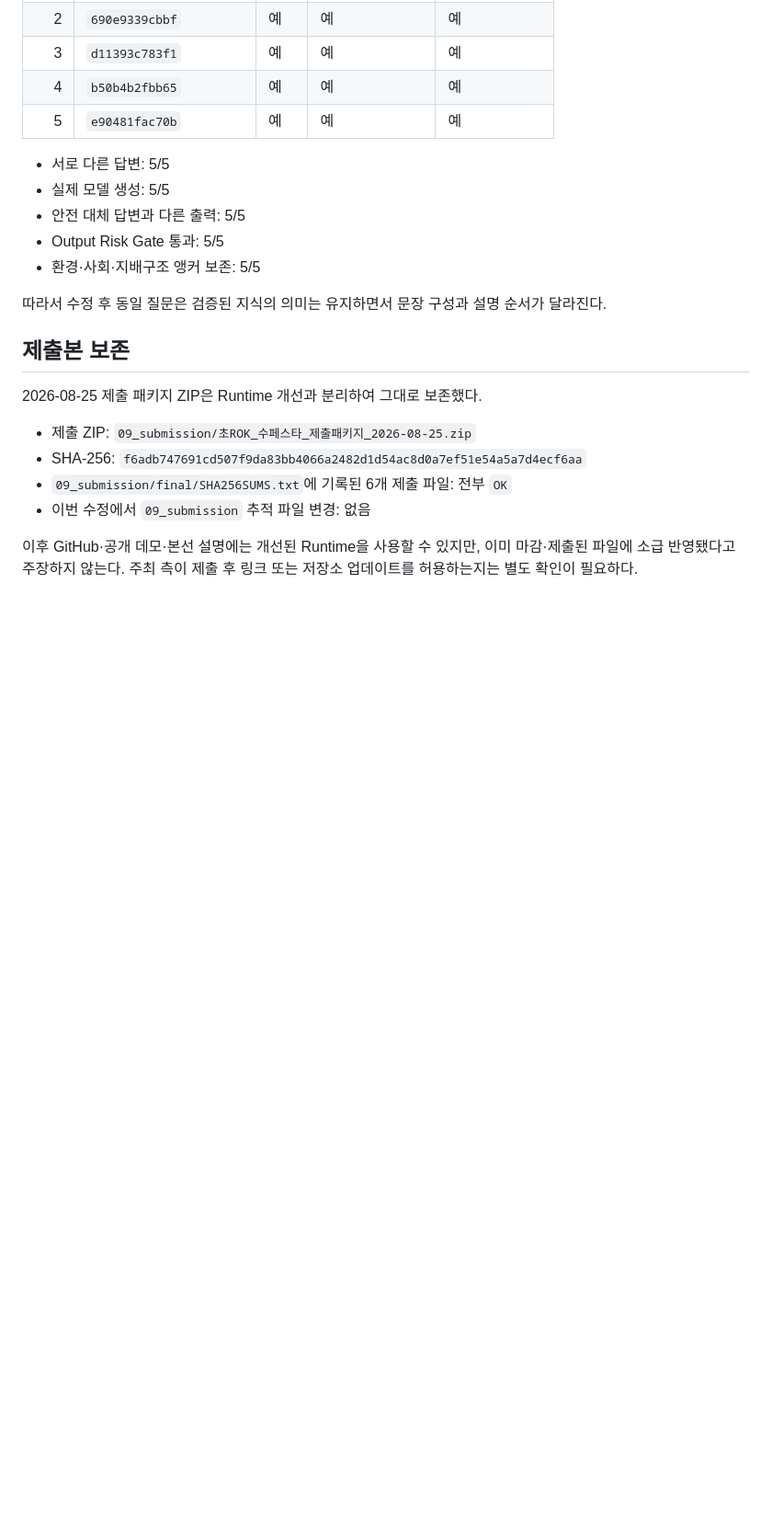
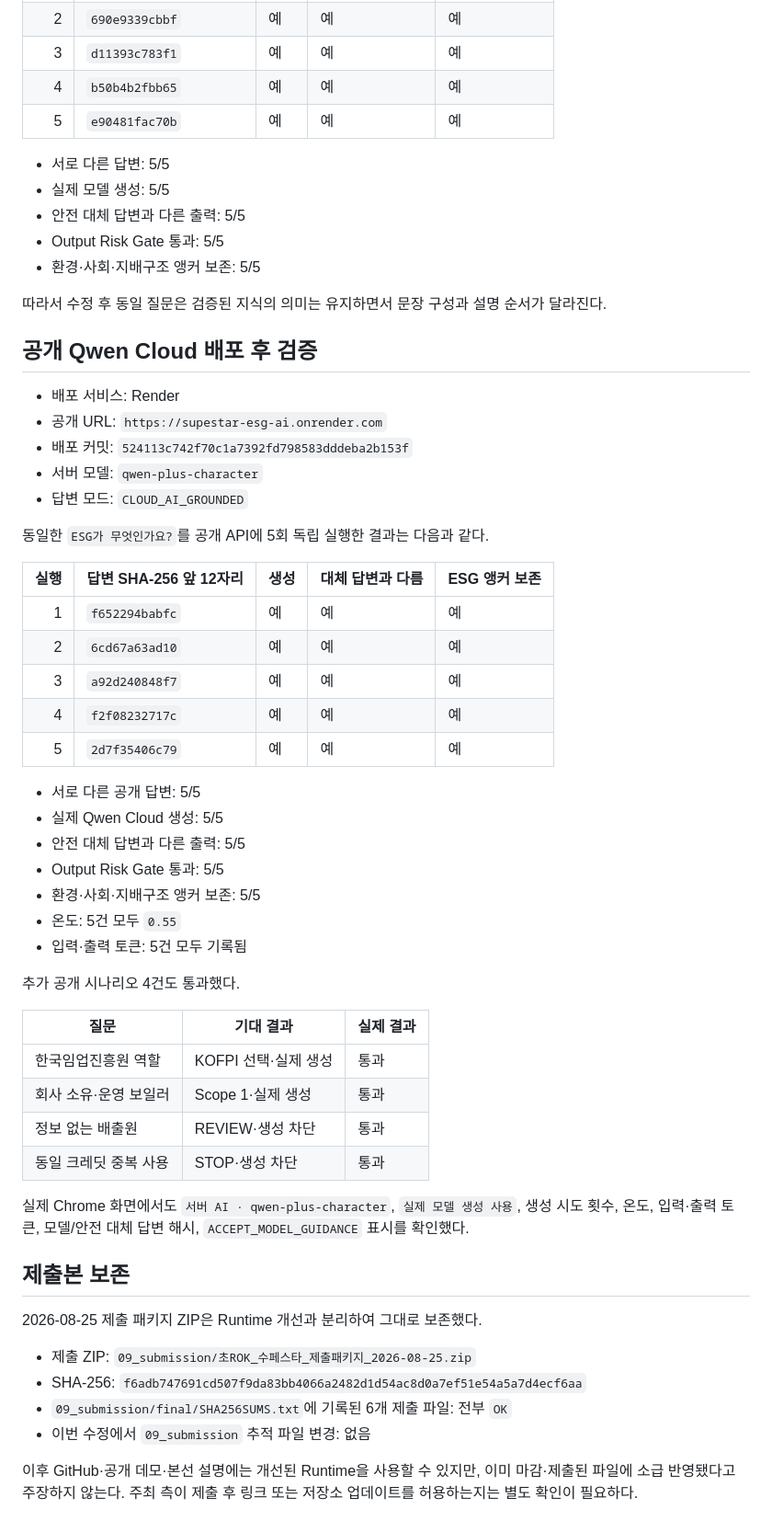
Before and after one commit to pak3430/supestar-esg-ai, a Markdown page: 07_evidence/qa/2026-08-26_실제AI생성_다양성_및_제출본보존_검증.md, the part around the change. Shown at 92% size. GitHub-like rendering; blank space fills up the shorter version.

Commit message:
Document deployed AI generation proof

```diff
--- a/07_evidence/qa/2026-08-26_실제AI생성_다양성_및_제출본보존_검증.md
+++ b/07_evidence/qa/2026-08-26_실제AI생성_다양성_및_제출본보존_검증.md
@@ -51,6 +51,43 @@
 
 따라서 수정 후 동일 질문은 검증된 지식의 의미는 유지하면서 문장 구성과 설명 순서가 달라진다.
 
+## 공개 Qwen Cloud 배포 후 검증
+
+- 배포 서비스: Render
+- 공개 URL: `https://supestar-esg-ai.onrender.com`
+- 배포 커밋: `524113c742f70c1a7392fd798583dddeba2b153f`
+- 서버 모델: `qwen-plus-character`
+- 답변 모드: `CLOUD_AI_GROUNDED`
+
+동일한 `ESG가 무엇인가요?`를 공개 API에 5회 독립 실행한 결과는 다음과 같다.
+
+| 실행 | 답변 SHA-256 앞 12자리 | 생성 | 대체 답변과 다름 | ESG 앵커 보존 |
+|---:|---|---|---|---|
+| 1 | `f652294babfc` | 예 | 예 | 예 |
+| 2 | `6cd67a63ad10` | 예 | 예 | 예 |
+| 3 | `a92d240848f7` | 예 | 예 | 예 |
+| 4 | `f2f08232717c` | 예 | 예 | 예 |
+| 5 | `2d7f35406c79` | 예 | 예 | 예 |
+
+- 서로 다른 공개 답변: 5/5
+- 실제 Qwen Cloud 생성: 5/5
+- 안전 대체 답변과 다른 출력: 5/5
+- Output Risk Gate 통과: 5/5
+- 환경·사회·지배구조 앵커 보존: 5/5
+- 온도: 5건 모두 `0.55`
+- 입력·출력 토큰: 5건 모두 기록됨
+
+추가 공개 시나리오 4건도 통과했다.
+
+| 질문 | 기대 결과 | 실제 결과 |
+|---|---|---|
+| 한국임업진흥원 역할 | KOFPI 선택·실제 생성 | 통과 |
+| 회사 소유·운영 보일러 | Scope 1·실제 생성 | 통과 |
+| 정보 없는 배출원 | REVIEW·생성 차단 | 통과 |
+| 동일 크레딧 중복 사용 | STOP·생성 차단 | 통과 |
+
+실제 Chrome 화면에서도 `서버 AI · qwen-plus-character`, `실제 모델 생성 사용`, 생성 시도 횟수, 온도, 입력·출력 토큰, 모델/안전 대체 답변 해시, `ACCEPT_MODEL_GUIDANCE` 표시를 확인했다.
+
 ## 제출본 보존
 
 2026-08-25 제출 패키지 ZIP은 Runtime 개선과 분리하여 그대로 보존했다.
```
Also changed, not shown: README.md (+1 -1 lines).
